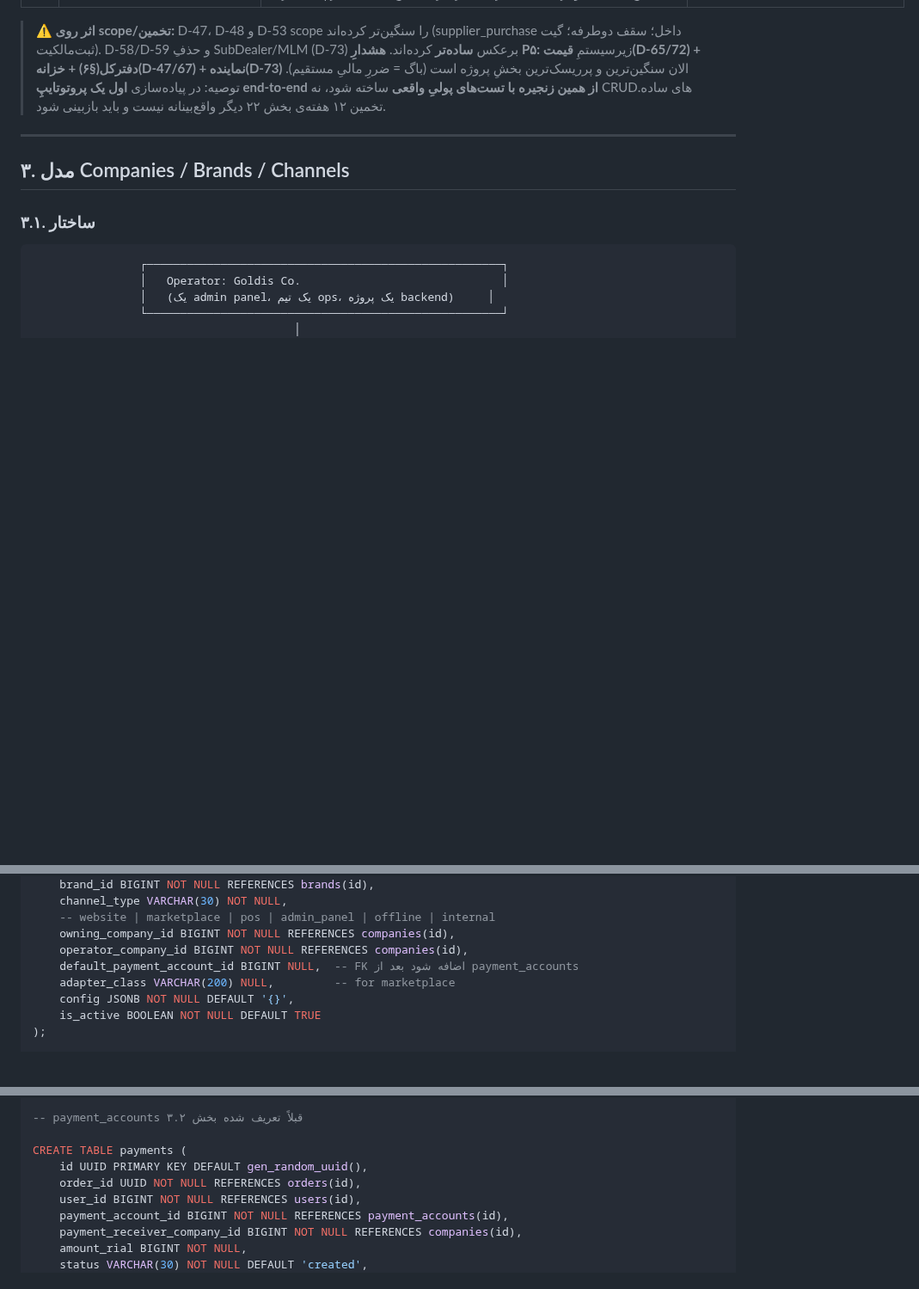
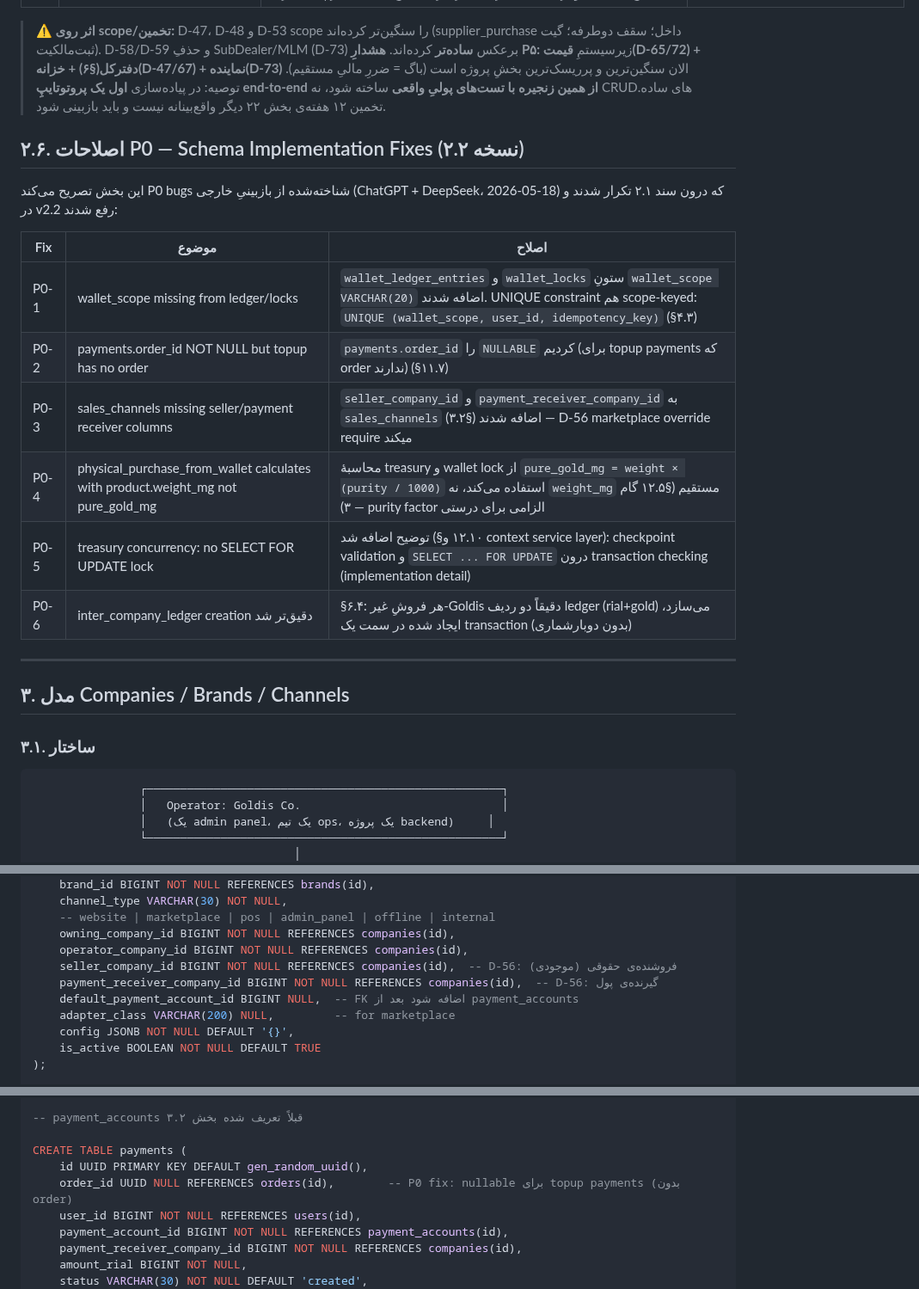
Before and after one commit to s4li/talamala_v4, a Markdown page: talamala_v5_architecture_spec.md, 3 parts joined by grey strips. Shown at 86% size. GitHub-like rendering; blank space fills up the shorter version.

```diff
--- a/talamala_v5_architecture_spec.md
+++ b/talamala_v5_architecture_spec.md
@@ -208,6 +209,19 @@ TalaMala v5 یک **پلتفرم متمرکز چندبرندی** برای فرو
 
 > **⚠️ اثر روی scope/تخمین:** D-47، D-48 و D-53 scope را سنگین‌تر کرده‌اند (supplier_purchase داخل؛ سقف دوطرفه؛ گیت ثبت‌مالکیت). D-58/D-59 و حذفِ SubDealer/MLM (D-73) برعکس **ساده‌تر** کرده‌اند. **هشدارِ P۵:** زیرسیستمِ **قیمت(D-65/72) + دفترکل(§۶) + خزانه(D-47/67) + نماینده(D-73)** الان سنگین‌ترین و پرریسک‌ترین بخشِ پروژه است (باگ = ضررِ مالیِ مستقیم). توصیه: در پیاده‌سازی **اول یک پروتوتایپِ end-to-end از همین زنجیره با تست‌های پولیِ واقعی** ساخته شود، نه CRUDهای ساده. تخمین ۱۲ هفته‌ی بخش ۲۲ دیگر واقع‌بینانه نیست و باید بازبینی شود.
 
+## ۲.۶. اصلاحات P0 — Schema Implementation Fixes (نسخه ۲.۲)
+
+این بخش تصریح می‌کند P0 bugs شناخته‌شده از بازبینیِ خارجی (ChatGPT + DeepSeek، 2026-05-18) که درون سند ۲.۱ تکرار شدند و در v2.2 رفع شدند:
+
+| Fix | موضوع | اصلاح |
+|---|---|---|
+| P0-1 | wallet_scope missing from ledger/locks | `wallet_ledger_entries` و `wallet_locks` ستونِ `wallet_scope VARCHAR(20)` اضافه شدند. UNIQUE constraint هم scope-keyed: `UNIQUE (wallet_scope, user_id, idempotency_key)` (§۴.۳) |
+| P0-2 | payments.order_id NOT NULL but topup has no order | `payments.order_id` را `NULLABLE` کردیم (برای topup payments که order ندارند) (§۱۱.۷) |
+| P0-3 | sales_channels missing seller/payment receiver columns | `seller_company_id` و `payment_receiver_company_id` به `sales_channels` اضافه شدند (§۳.۲) — D-56 marketplace override require میکند |
+| P0-4 | physical_purchase_from_wallet calculates with product.weight_mg not pure_gold_mg | محاسبهٔ treasury و wallet lock از `pure_gold_mg = weight × (purity / 1000)` استفاده می‌کند، نه `weight_mg` مستقیم (§۱۲.۵ گام ۳) — purity factor الزامی برای درستی |
+| P0-5 | treasury concurrency: no SELECT FOR UPDATE lock | توضیح اضافه شد (§۱۲.۱۰ و context service layer): checkpoint validation و `SELECT ... FOR UPDATE` درون transaction checking (implementation detail) |
+| P0-6 | inter_company_ledger creation دقیق‌تر شد | §۶.۴: هر فروشِ غیر-Goldis دقیقاً دو ردیف ledger (rial+gold) می‌سازد، ایجاد شده در سمت یک transaction (بدون دوبار‌شماری) |
+
 ---
 
 ## ۳. مدل Companies / Brands / Channels
@@ -290,6 +304,8 @@ CREATE TABLE sales_channels (
     -- website | marketplace | pos | admin_panel | offline | internal
     owning_company_id BIGINT NOT NULL REFERENCES companies(id),
     operator_company_id BIGINT NOT NULL REFERENCES companies(id),
+    seller_company_id BIGINT NOT NULL REFERENCES companies(id),  -- D-56: فروشنده‌ی حقوقی (موجودی)
+    payment_receiver_company_id BIGINT NOT NULL REFERENCES companies(id),  -- D-56: گیرنده‌ی پول
     default_payment_account_id BIGINT NULL,  -- FK اضافه شود بعد از payment_accounts
     adapter_class VARCHAR(200) NULL,         -- for marketplace
     config JSONB NOT NULL DEFAULT '{}',
@@ -1478,7 +1496,7 @@ CREATE TABLE payment_providers (
 
 CREATE TABLE payments (
     id UUID PRIMARY KEY DEFAULT gen_random_uuid(),
-    order_id UUID NOT NULL REFERENCES orders(id),
+    order_id UUID NULL REFERENCES orders(id),        -- P0 fix: nullable برای topup payments (بدون order)
     user_id BIGINT NOT NULL REFERENCES users(id),
     payment_account_id BIGINT NOT NULL REFERENCES payment_accounts(id),
     payment_receiver_company_id BIGINT NOT NULL REFERENCES companies(id),
```
Also changed, not shown: other parts of talamala_v5_architecture_spec.md (+16 -12 lines).
